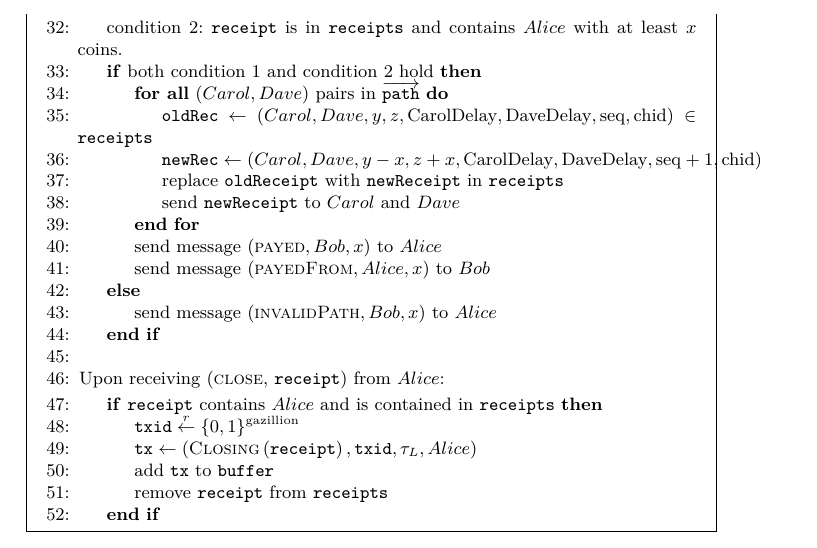
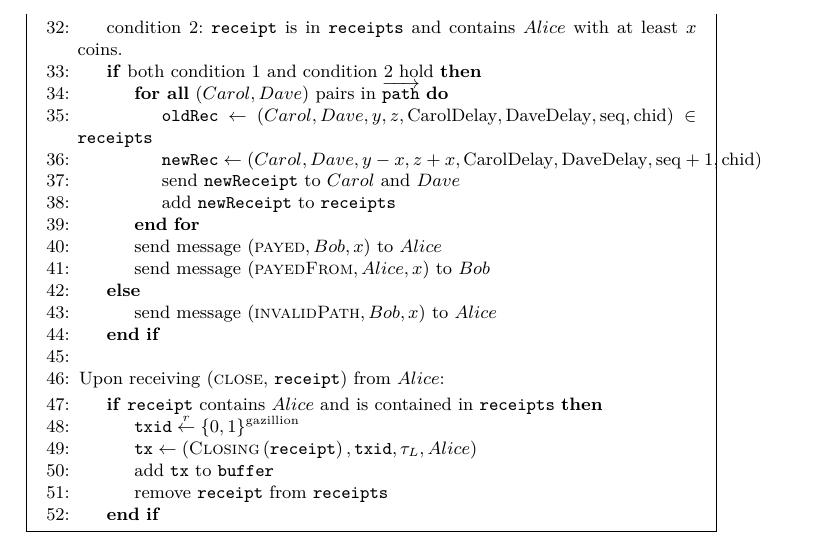
Before and after one commit to OrfeasLitos/PaymentChannels, a LaTeX paper (src/paymentChannels.tex, which reads src/payfunc.tex): part of page 24 of 25, cut so that both start at the same text. Compiled offline with pdfLaTeX.

Commit message:
Keep all old receipts

```diff
--- a/src/payfunc.tex
+++ b/src/payfunc.tex
@@ -78,9 +78,8 @@
           \State $\mathtt{newRec} \gets \left(Carol, Dave, y - x, z + x,
           \mathrm{CarolDelay}, \mathrm{DaveDelay}, \mathrm{seq} + 1,
           \mathrm{chid}\right)$
-          \State replace \texttt{oldReceipt} with \texttt{newReceipt} in
-          \texttt{receipts}
           \State send \texttt{newReceipt} to $Carol$ and $Dave$
+          \State add \texttt{newReceipt} to \texttt{receipts}
         \EndFor
         \State send message $\left(\textsc{payed}, Bob, x\right)$ to $Alice$
         \State send message $\left(\textsc{payedFrom}, Alice, x\right)$ to $Bob$
```
